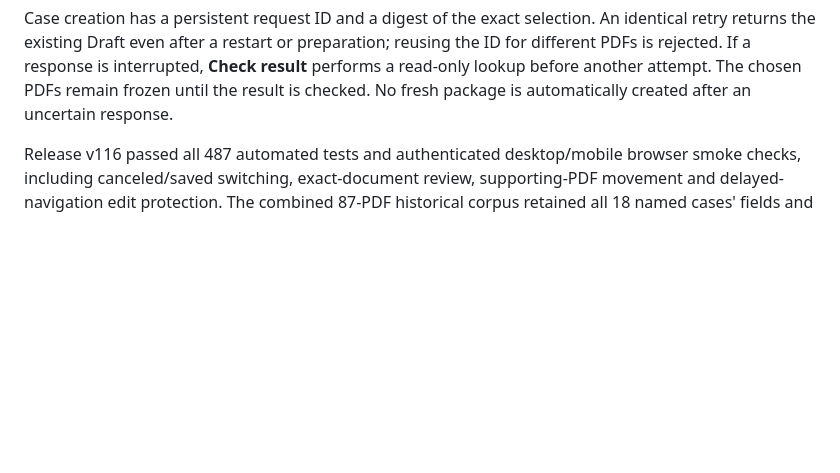
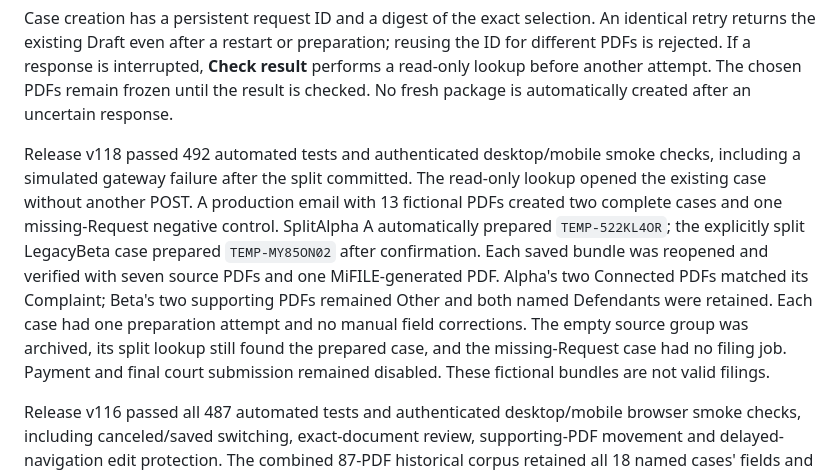
Before and after one commit to MeguMax/Adam-automatization, a Markdown page: INTAKE_WORKFLOW.md, the part around the change. Rendered like a GitHub page; blank space fills up the shorter version.

Commit message:
Record live multi-case Unsubmitted split acceptance

```diff
--- a/INTAKE_WORKFLOW.md
+++ b/INTAKE_WORKFLOW.md
@@ -98,6 +98,20 @@ reusing the ID for different PDFs is rejected. If a response is interrupted,
 **Check result** performs a read-only lookup before another attempt. The chosen
 PDFs remain frozen until the result is checked. No fresh package is automatically
 created after an uncertain response.
+
+Release v118 passed 492 automated tests and authenticated desktop/mobile smoke
+checks, including a simulated gateway failure after the split committed. The
+read-only lookup opened the existing case without another POST. A production
+email with 13 fictional PDFs created two complete cases and one missing-Request
+negative control. SplitAlpha A automatically prepared `TEMP-522KL4OR`; the
+explicitly split LegacyBeta case prepared `TEMP-MY85ON02` after confirmation.
+Each saved bundle was reopened and verified with seven source PDFs and one
+MiFILE-generated PDF. Alpha's two Connected PDFs matched its Complaint; Beta's
+two supporting PDFs remained Other and both named Defendants were retained.
+Each case had one preparation attempt and no manual field corrections. The
+empty source group was archived, its split lookup still found the prepared
+case, and the missing-Request case had no filing job. Payment and final court
+submission remained disabled. These fictional bundles are not valid filings.
 
 Release v116 passed all 487 automated tests and authenticated desktop/mobile
 browser smoke checks, including canceled/saved switching, exact-document review,
```
